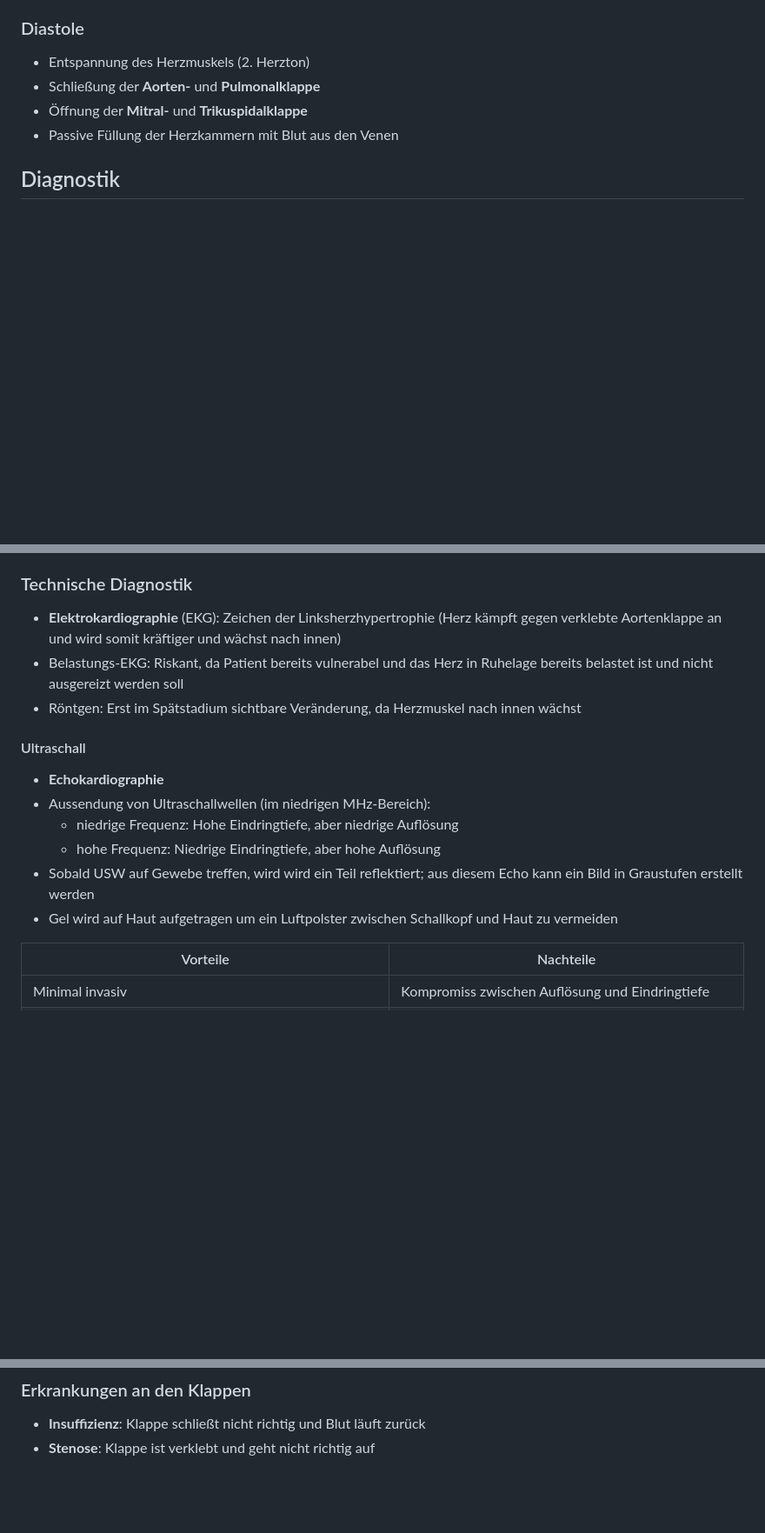
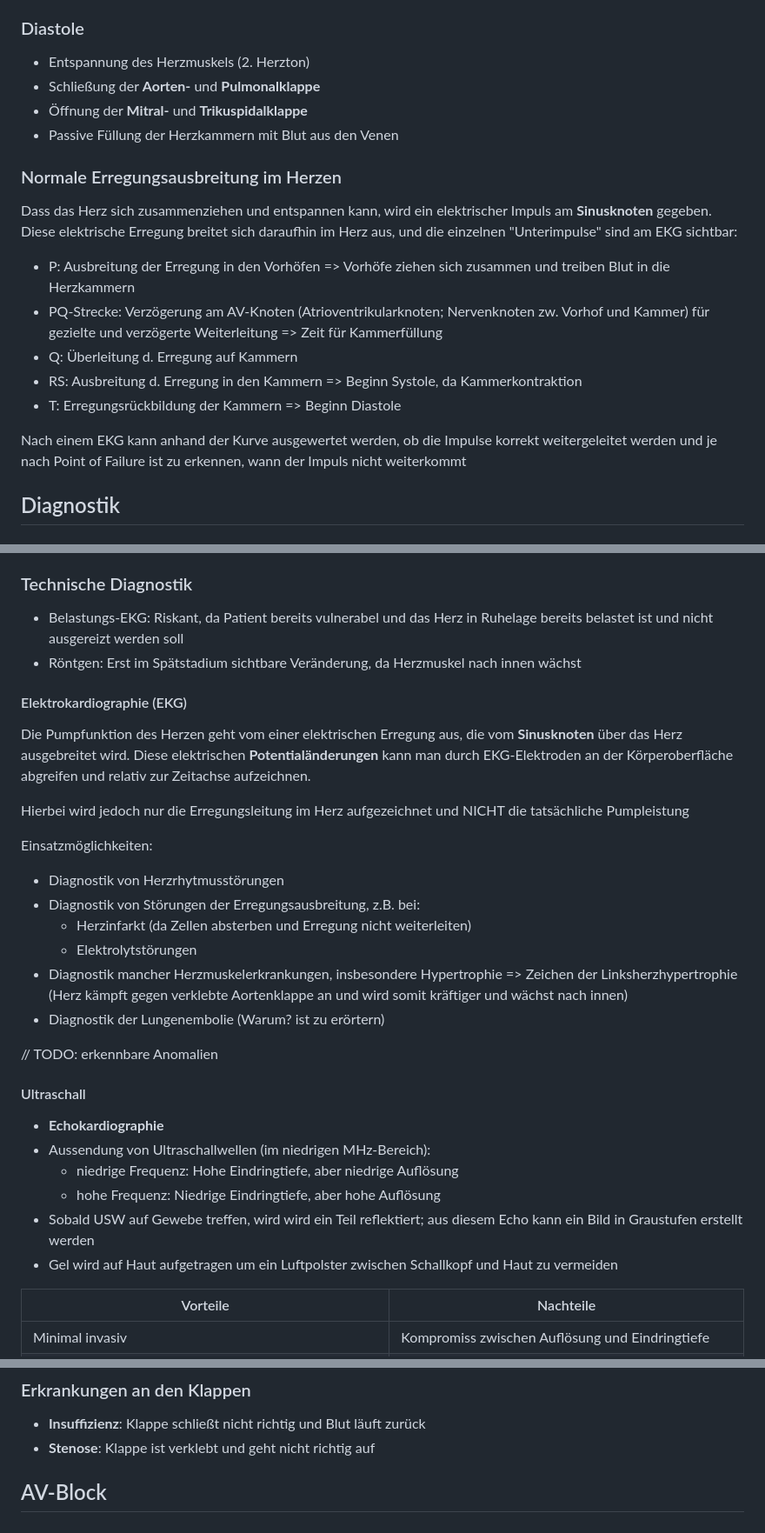
Before and after one commit to gorgoroth31/studium, a Markdown page: I/Medizin_1/Herz.md, 3 parts joined by grey strips. Shown at 87% size. Rendered like a GitHub page; blank space fills up the shorter version.

Commit message:
MED1: AV-Block part 1

```diff
--- a/I/Medizin_1/Herz.md
+++ b/I/Medizin_1/Herz.md
@@ -63,6 +63,16 @@ Unterschied Taschen- und Segelklappen:
 - Öffnung der **Mitral-** und **Trikuspidalklappe**
 - Passive Füllung der Herzkammern mit Blut aus den Venen
 
+### Normale Erregungsausbreitung im Herzen
+
+Dass das Herz sich zusammenziehen und entspannen kann, wird ein elektrischer Impuls am **Sinusknoten** gegeben. Diese elektrische Erregung breitet sich daraufhin im Herz aus, und die einzelnen "Unterimpulse" sind am EKG sichtbar:
+- P: Ausbreitung der Erregung in den Vorhöfen => Vorhöfe ziehen sich zusammen und treiben Blut in die Herzkammern
+- PQ-Strecke: Verzögerung am AV-Knoten (Atrioventrikularknoten; Nervenknoten zw. Vorhof und Kammer) für gezielte und verzögerte Weiterleitung => Zeit für Kammerfüllung
+- Q: Überleitung d. Erregung auf Kammern
+- RS: Ausbreitung d. Erregung in den Kammern => Beginn Systole, da Kammerkontraktion
+- T: Erregungsrückbildung der Kammern => Beginn Diastole
+
+Nach einem EKG kann anhand der Kurve ausgewertet werden, ob die Impulse korrekt weitergeleitet werden und je nach Point of Failure ist zu erkennen, wann der Impuls nicht weiterkommt
 
 ## Diagnostik
 
@@ -77,9 +87,25 @@ Unterschied Taschen- und Segelklappen:
 
 ### Technische Diagnostik
 
-- **Elektrokardiographie** (EKG): Zeichen der Linksherzhypertrophie (Herz kämpft gegen verklebte Aortenklappe an und wird somit kräftiger und wächst nach innen)
 - Belastungs-EKG: Riskant, da Patient bereits vulnerabel und das Herz in Ruhelage bereits belastet ist und nicht ausgereizt werden soll
 - Röntgen: Erst im Spätstadium sichtbare Veränderung, da Herzmuskel nach innen wächst
+
+#### Elektrokardiographie (EKG)
+
+Die Pumpfunktion des Herzen geht vom einer elektrischen Erregung aus, die vom **Sinusknoten** über das Herz ausgebreitet wird. Diese elektrischen **Potentialänderungen** kann man durch EKG-Elektroden an der Körperoberfläche abgreifen und relativ zur Zeitachse aufzeichnen.
+
+Hierbei wird jedoch nur die Erregungsleitung im Herz aufgezeichnet und NICHT die tatsächliche Pumpleistung
+
+Einsatzmöglichkeiten:
+- Diagnostik von Herzrhytmusstörungen
+- Diagnostik von Störungen der Erregungsausbreitung, z.B. bei:
+  - Herzinfarkt (da Zellen absterben und Erregung nicht weiterleiten)
+  - Elektrolytstörungen
+- Diagnostik mancher Herzmuskelerkrankungen, insbesondere Hypertrophie
+=> Zeichen der Linksherzhypertrophie (Herz kämpft gegen verklebte Aortenklappe an und wird somit kräftiger und wächst nach innen)
+- Diagnostik der Lungenembolie (Warum? ist zu erörtern)
+
+// TODO: erkennbare Anomalien
 
 #### Ultraschall
 - **Echokardiographie**
@@ -88,6 +114,8 @@ Unterschied Taschen- und Segelklappen:
   - hohe Frequenz: Niedrige Eindringtiefe, aber hohe Auflösung
 - Sobald USW auf Gewebe treffen, wird wird ein Teil reflektiert; aus diesem Echo kann ein Bild in Graustufen erstellt werden
 - Gel wird auf Haut aufgetragen um ein Luftpolster zwischen Schallkopf und Haut zu vermeiden
+
+
 
 | Vorteile   | Nachteile    |
 |--------------- | --------------- |
@@ -104,3 +132,5 @@ Unterschied Taschen- und Segelklappen:
 ### Erkrankungen an den Klappen
 - **Insuffizienz**: Klappe schließt nicht richtig und Blut läuft zurück
 - **Stenose**: Klappe ist verklebt und geht nicht richtig auf
+
+## AV-Block
```
